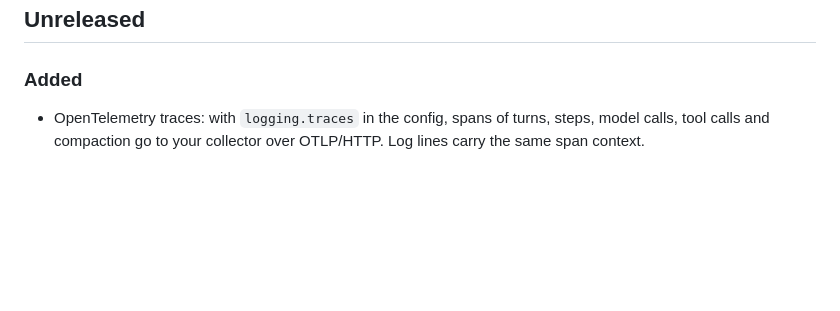
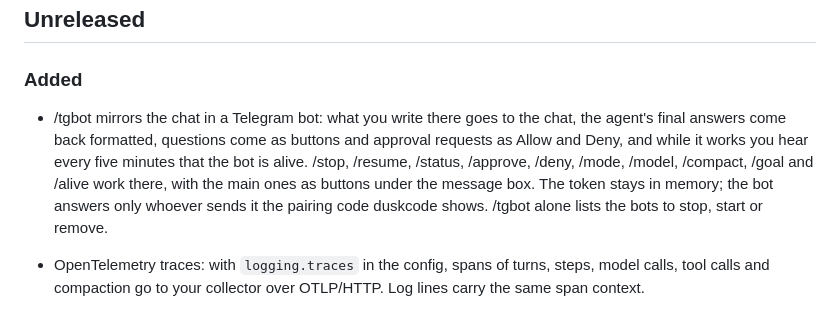
Before and after one commit to DroBov1Tya/dusk_code, a Markdown page: CHANGELOG.md, the part around the change. GitHub-like rendering; blank space fills up the shorter version.

Commit message:
changelog: note the Telegram bot
The telegram merge left its entry out of the Unreleased section.

```diff
--- a/CHANGELOG.md
+++ b/CHANGELOG.md
@@ -7,6 +7,14 @@ testing.
 ## Unreleased
 
 ### Added
+
+- /tgbot <token> mirrors the chat in a Telegram bot: what you write there goes to the
+  chat, the agent's final answers come back formatted, questions come as buttons and
+  approval requests as Allow and Deny, and while it works you hear every five minutes
+  that the bot is alive. /stop, /resume, /status, /approve, /deny, /mode, /model,
+  /compact, /goal and /alive work there, with the main ones as buttons under the
+  message box. The token stays in memory; the bot answers only whoever sends it the
+  pairing code duskcode shows. /tgbot alone lists the bots to stop, start or remove.
 
 - OpenTelemetry traces: with `logging.traces` in the config, spans of turns, steps,
   model calls, tool calls and compaction go to your collector over OTLP/HTTP. Log
```
